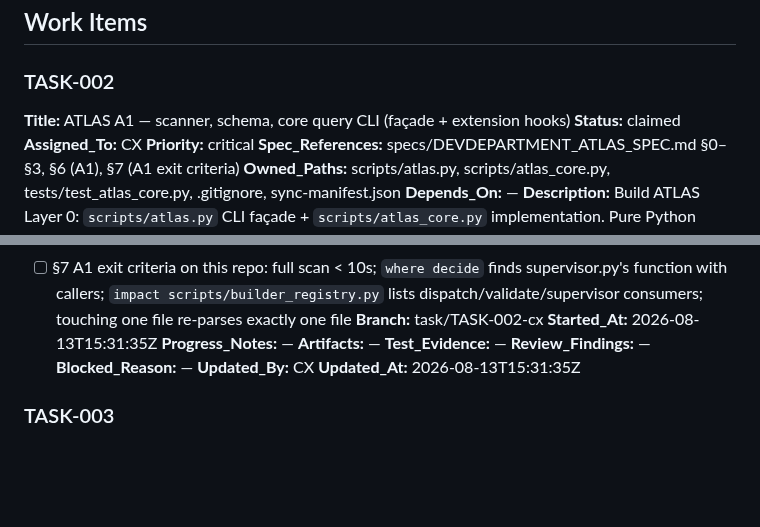
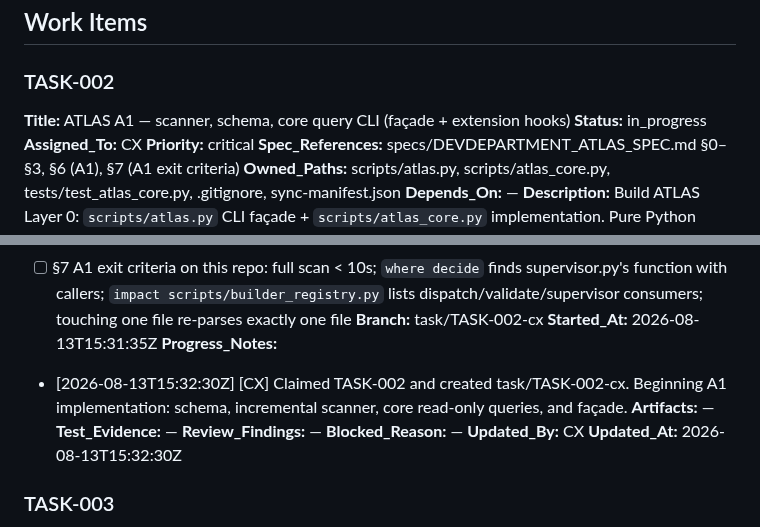
Before and after one commit to alboogycOdR/DEVDEPARTMENT, a Markdown page: PLAN.md, 2 parts joined by grey strips. Drawn GitHub-style; blank space fills up the shorter version.

Commit message:
chore(plan): start TASK-002 [CX]

```diff
--- a/PLAN.md
+++ b/PLAN.md
@@ -15,7 +15,7 @@ Status lifecycle: `pending → claimed → in_progress → needs_review → done
 
 ### TASK-002
 **Title:** ATLAS A1 — scanner, schema, core query CLI (façade + extension hooks)
-**Status:** claimed
+**Status:** in_progress
 **Assigned_To:** CX
 **Priority:** critical
 **Spec_References:** specs/DEVDEPARTMENT_ATLAS_SPEC.md §0–§3, §6 (A1), §7 (A1 exit criteria)
@@ -35,13 +35,14 @@ Status lifecycle: `pending → claimed → in_progress → needs_review → done
 - [ ] §7 A1 exit criteria on this repo: full scan < 10s; `where decide` finds supervisor.py's function with callers; `impact scripts/builder_registry.py` lists dispatch/validate/supervisor consumers; touching one file re-parses exactly one file
 **Branch:** task/TASK-002-cx
 **Started_At:** 2026-08-13T15:31:35Z
-**Progress_Notes:** —
+**Progress_Notes:**
+- [2026-08-13T15:32:30Z] [CX] Claimed TASK-002 and created task/TASK-002-cx. Beginning A1 implementation: schema, incremental scanner, core read-only queries, and façade.
 **Artifacts:** —
 **Test_Evidence:** —
 **Review_Findings:** —
 **Blocked_Reason:** —
 **Updated_By:** CX
-**Updated_At:** 2026-08-13T15:31:35Z
+**Updated_At:** 2026-08-13T15:32:30Z
 
 ### TASK-003
 **Title:** ATLAS A2 — episodic indexer (dossiers/REVIEW/INSTINCTS/RETRO → FTS)
```
